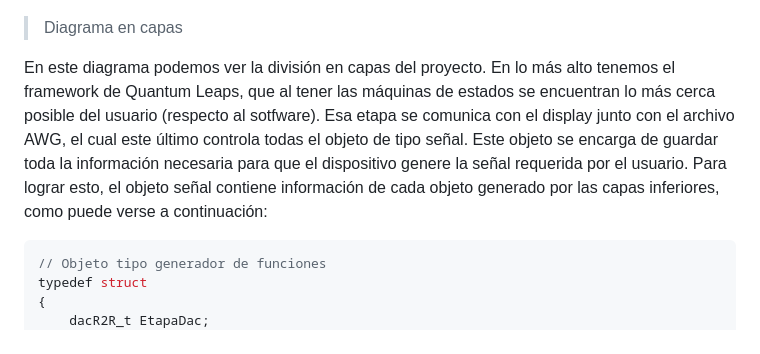
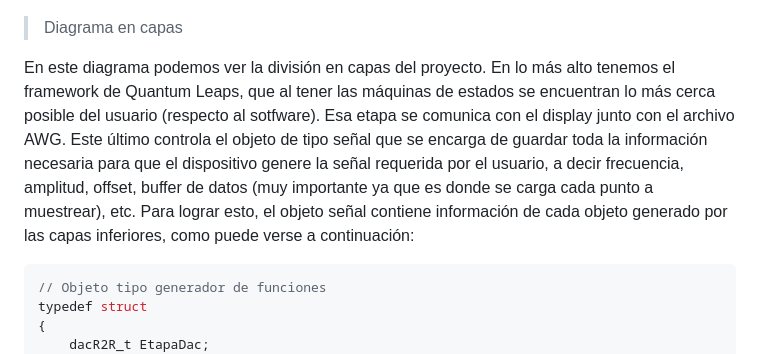
Before and after one commit to Agustin586/AWG-RP2040, a Markdown page: README.md, the part around the change. GitHub-like rendering.

````diff
--- a/README.md
+++ b/README.md
@@ -29,7 +29,7 @@ Como se comentó al comienzo el programa fue realizado con el sistema operativo
 
 > Diagrama en capas
 
-En este diagrama podemos ver la división en capas del proyecto. En lo más alto tenemos el framework de Quantum Leaps, que al tener las máquinas de estados se encuentran lo más cerca posible del usuario (respecto al sotfware). Esa etapa se comunica con el display junto con el archivo AWG, el cual este último controla todas el objeto de tipo señal. Este objeto se encarga de guardar toda la información necesaria para que el dispositivo genere la señal requerida por el usuario. Para lograr esto, el objeto señal contiene información de cada objeto generado por las capas inferiores, como puede verse a continuación:
+En este diagrama podemos ver la división en capas del proyecto. En lo más alto tenemos el framework de Quantum Leaps, que al tener las máquinas de estados se encuentran lo más cerca posible del usuario (respecto al sotfware). Esa etapa se comunica con el display junto con el archivo AWG. Este último controla el objeto de tipo señal que se encarga de guardar toda la información necesaria para que el dispositivo genere la señal requerida por el usuario, a decir frecuencia, amplitud, offset, buffer de datos (muy importante ya que es donde se carga cada punto a muestrear), etc. Para lograr esto, el objeto señal contiene información de cada objeto generado por las capas inferiores, como puede verse a continuación:
 
 ```c
 // Objeto tipo generador de funciones
````
